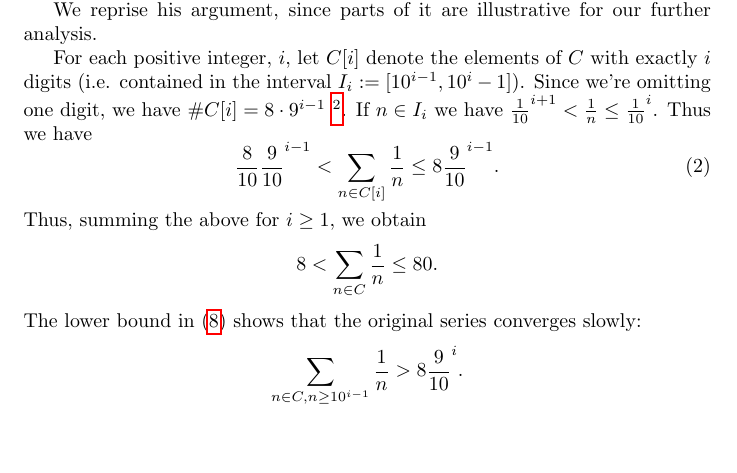
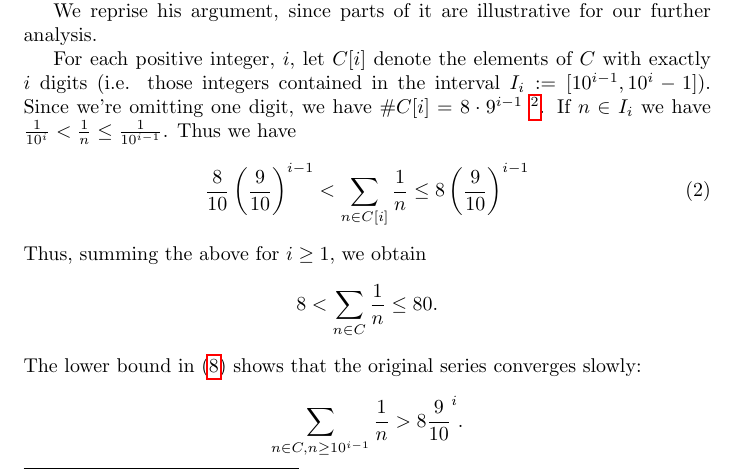
Before and after one commit to algebravic/kempner, a LaTeX paper (doc/bases.tex): part of page 2 of 10, cut so that both start at the same text, the shorter picture padded with empty space. Compiled offline with pdfLaTeX.

Commit message:
Fixed a bunch of minor cleanups

```diff
--- a/doc/bases.tex
+++ b/doc/bases.tex
@@ -97,15 +97,17 @@ We reprise his argument, since parts of it are illustrative for our
 further analysis.
 
 For each positive integer, $i$, let $C[i]$ denote the elements of
-$C$ with exactly $i$ digits (i.e. contained in the interval $I_i :=
-[10^{i-1}, 10^i -1]$).
+$C$ with exactly $i$ digits (i.e. those integers contained in the
+interval
+$I_i := [10^{i-1}, 10^i -1]$).
 Since we're omitting one digit, we have $\# C[i] = 8\cdot 9^{i-1}$
 \footnote{If the omitted digit is 0, it is $9^i$}. If $n\in I_i$ we
-have $\frac{1}{10}^{i+1} < \frac{1}{n} \le \frac{1}{10}^i$.
+have $\frac{1}{10^i} < \frac{1}{n} \le \frac{1}{10^{i-1}}$.
 Thus we have
 \begin{equation}
 \label{eq:kempner}
-\frac{8}{10} \frac{9}{10}^{i-1} < \sum_{n \in C[i]} \frac{1}{n} \le 8\frac{9}{10}^{i-1}.
+\frac{8}{10}\left(\frac{9}{10}\right)^{i-1}
+< \sum_{n \in C[i]} \frac{1}{n} \le 8\left(\frac{9}{10}\right)^{i-1}
 \end{equation}
 Thus, summing the above for $i\ge 1$, we obtain
 \begin{displaymath}
```
